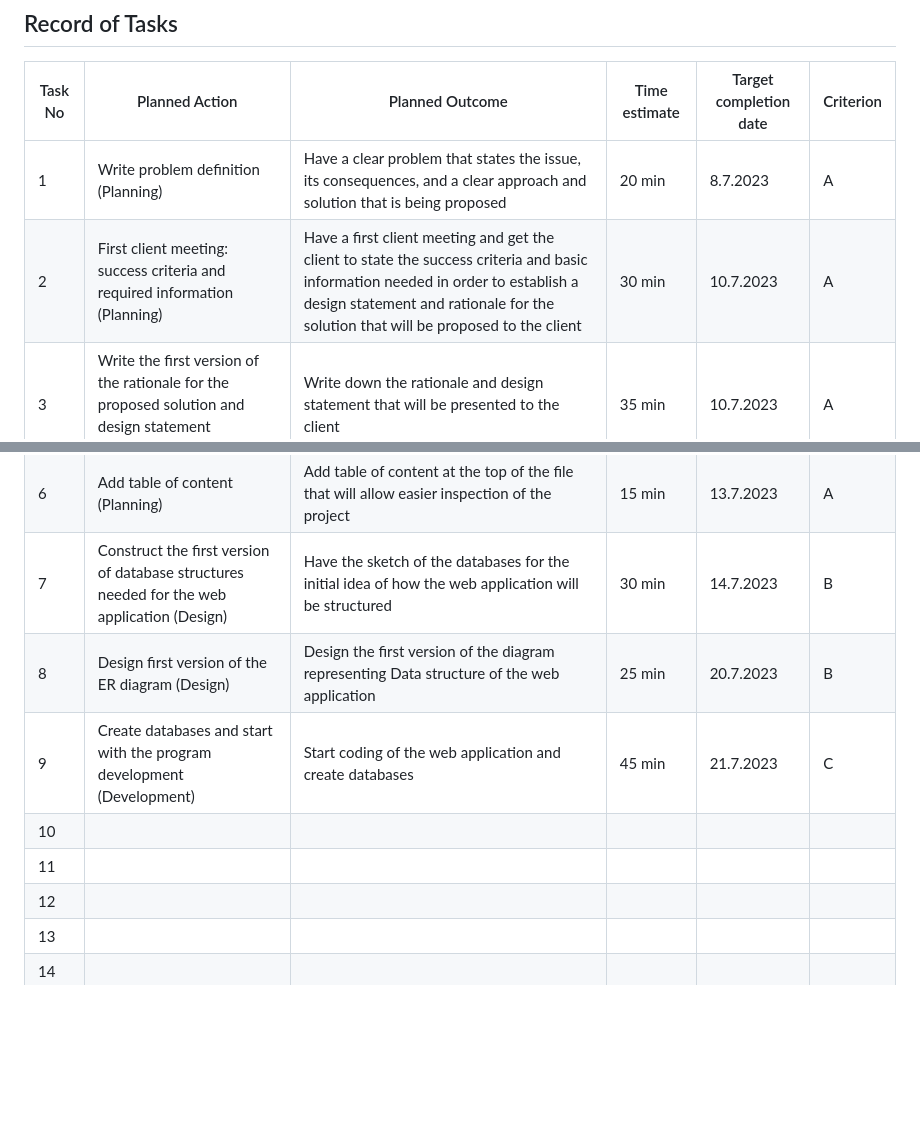
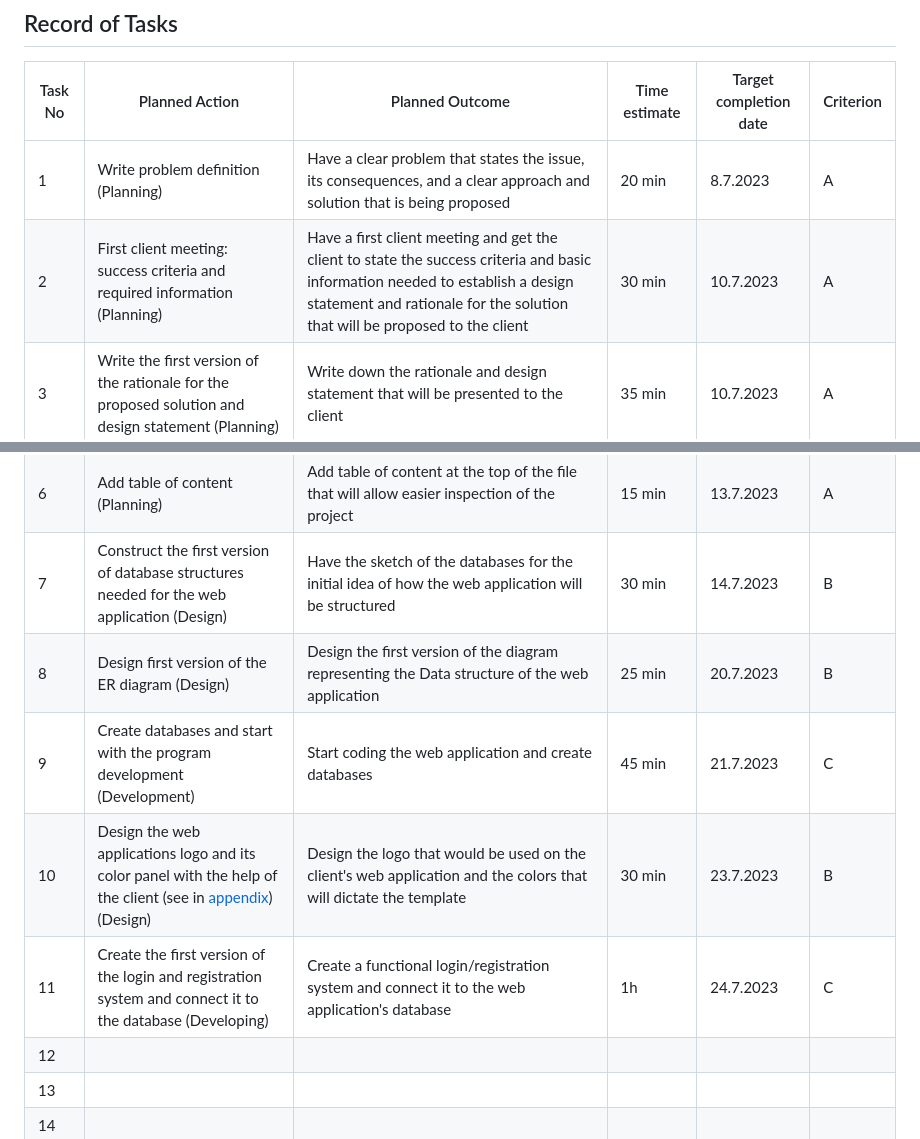
Before and after one commit to AleksandarDzudzevic/TutoringWebApp, a Markdown page: README.md, 2 parts joined by grey strips. Rendered like a GitHub page; blank space fills up the shorter version.

```diff
--- a/README.md
+++ b/README.md
@@ -102,16 +102,16 @@ Fig.4 Shows ER diagram of the online tutoring platform, which represents the dat
 | Task No | Planned Action                                              | Planned Outcome                                                                                                 | Time estimate | Target completion date | Criterion |
 |---------|-------------------------------------------------------|-----------------------------------------------------------------------------------------------------------------|---------------|------------------------|-----------|
 |1|Write problem definition (Planning)|Have a clear problem that states the issue, its consequences, and a clear approach and solution that is being proposed| 20 min |8.7.2023 |A |
-|2|First client meeting: success criteria and required information (Planning)|Have a first client meeting and get the client to state the success criteria and basic information needed in order to establish a design statement and rationale for the solution that will be proposed to the client | 30 min|10.7.2023 |A |
+|2|First client meeting: success criteria and required information (Planning)|Have a first client meeting and get the client to state the success criteria and basic information needed to establish a design statement and rationale for the solution that will be proposed to the client | 30 min|10.7.2023 |A |
 |3|Write the first version of the rationale for the proposed solution and design statement (Planning)|Write down the rationale and design statement that will be presented to the client |35 min |10.7.2023 |A |
 |4| Rewrite rationale for the proposed solution (Planning| Rewrite design statement so that it better explains methodology and tools that will be used for this web application development| 15 min | 11.7.2023| A|
 |5| Design first version of the System diagram (Design)| Have the system diagram of the web application finsihed|20 min | 13.7.2023| B|
 |6| Add table of content (Planning)	 | Add table of content at the top of the file that will allow easier inspection of the project| 15 min|13.7.2023 | A|
 |7| Construct the first version of database structures needed for the web application (Design)| Have the sketch of the databases for the initial idea of how the web application will be structured| 30 min| 14.7.2023|B|
-|8|Design first version of the ER diagram (Design)| Design the first version of the diagram representing Data structure of the web application| 25 min|20.7.2023 | B|
-|9| Create databases and start with the program development (Development)|Start coding of the web application and create databases  |45 min | 21.7.2023|C |
-|10| | | | | |
-|11| | | | | |
+|8|Design first version of the ER diagram (Design)| Design the first version of the diagram representing the Data structure of the web application| 25 min|20.7.2023 | B|
+|9| Create databases and start with the program development (Development)|Start coding the web application and create databases  |45 min | 21.7.2023|C |
+|10| Design the web applications logo and its color panel with the help of the client (see in [appendix](#appendix)) (Design)|Design the logo that would be used on the client's web application and the colors that will dictate the template|30 min|23.7.2023|B |
+|11| Create the first version of the login and registration system and connect it to the database (Developing)|Create a functional login/registration system and connect it to the web application's database|1h|24.7.2023 |C|
 |12| | | | | |
 |13| | | | | |
 |14| | | | | |
```
